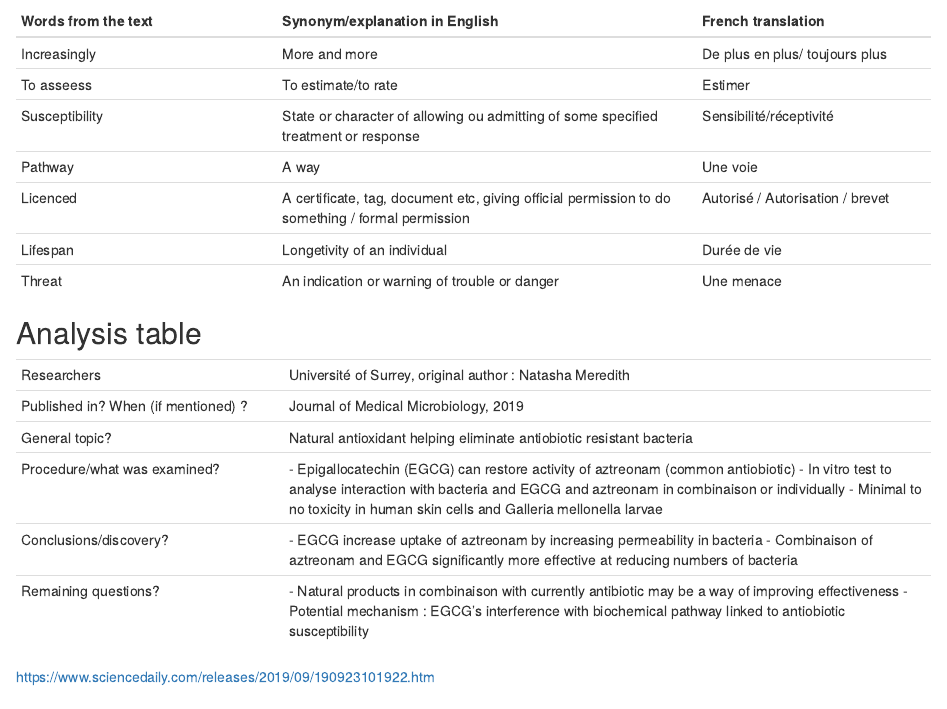
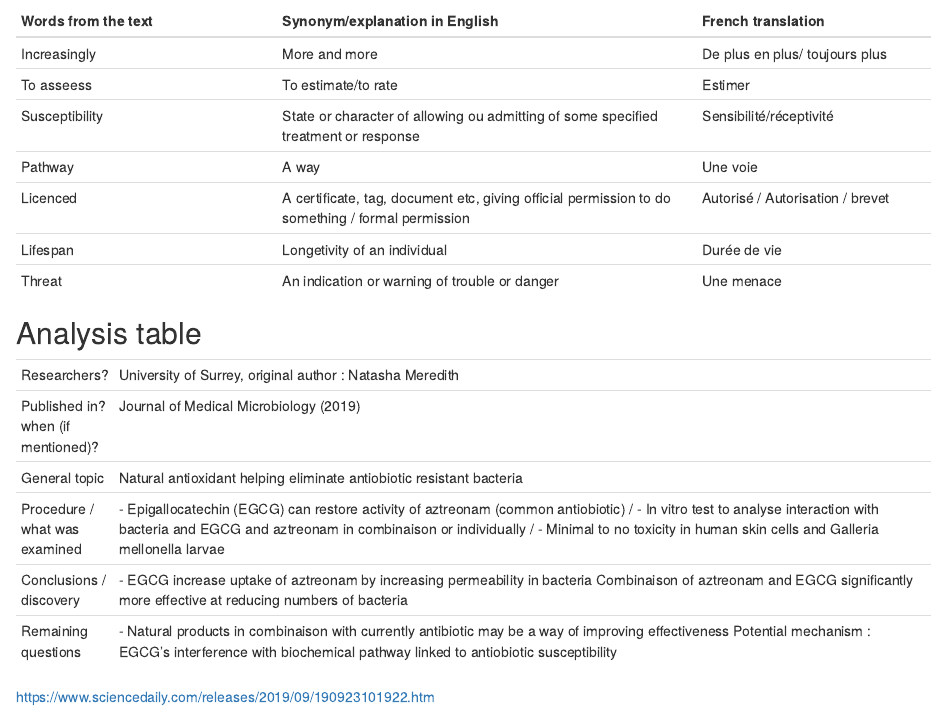
Before and after one commit to JulieCantineau/Julie-Cantineau-blog, an R Markdown document (_posts/2019-09-18-article-1/article-1.Rmd): the page in a window 1100 px wide, from 360 px down. Rendered offline with R 4.5, knitr and Pandoc, with nearby package versions; drawn as R Markdown's standard HTML page in place of the format the file asks for.

Commit message:
changement tableau

```diff
--- a/_posts/2019-09-18-article-1/article-1.Rmd
+++ b/_posts/2019-09-18-article-1/article-1.Rmd
@@ -41,14 +41,14 @@ Word count : 405
 
 ## Analysis table
 
-|                              |                                                                     |
-| ---------------------------- | ------------------------------------------------------------------- |
-| Researchers                  | Université of Surrey, original author : Natasha Meredith            |
-| Published in? When (if mentioned) ?               | Journal of Medical Microbiology, 2019                                                       |
-| General topic?               |  Natural antioxidant helping eliminate antiobiotic resistant bacteria                      |
-| Procedure/what was examined? | -	Epigallocatechin (EGCG) can restore activity of aztreonam (common antiobiotic)                 -	In vitro test to analyse interaction with bacteria and EGCG and aztreonam in combinaison or individually -	Minimal to no toxicity in human skin cells and Galleria mellonella larvae |
-| Conclusions/discovery?       |  -	EGCG increase uptake of aztreonam by increasing permeability in bacteria -	Combinaison of aztreonam and EGCG significantly more effective at reducing numbers of bacteria |
-| Remaining questions?         | -	Natural products in combinaison with currently antibiotic may be a way of improving effectiveness  -	Potential mechanism : EGCG’s interference with biochemical pathway linked to antiobiotic susceptibility |
+|                                    |                                                                                                                                                                                                                                                                                             |
+| ---------------------------------- | ------------------------------------------------------------------------------------------------------------------------------------------------------------------------------------------------------------------------------------------------------------------------------------------- |
+| Researchers?                       | University of Surrey, original author : Natasha Meredith                                                                                                                                                                                                                                    |
+| Published in? when (if mentioned)? | Journal of Medical Microbiology (2019)                                                                                                                                                                                                                                                      |
+| General topic                      | Natural antioxidant helping eliminate antiobiotic resistant bacteria                                                                                                                                                                                                                        |
+| Procedure / what was examined      | - Epigallocatechin (EGCG) can restore activity of aztreonam (common antiobiotic) / - In vitro test to analyse interaction with bacteria and EGCG and aztreonam in combinaison or individually / - Minimal to no toxicity in human skin cells and Galleria mellonella larvae   |
+| Conclusions / discovery            | -       EGCG increase uptake of aztreonam by increasing permeability in bacteria  Combinaison of aztreonam and EGCG significantly more effective at reducing numbers of bacteria                                                                                                            |
+| Remaining questions                | -       Natural products in combinaison with currently antibiotic may be a way of improving effectiveness   Potential mechanism : EGCG’s interference with biochemical pathway linked to antiobiotic susceptibility                                                                         |
 
 
 <https://www.sciencedaily.com/releases/2019/09/190923101922.htm>
```
Also changed, not shown: _posts/2019-09-18-article-1/article-1.html, docs/posts/posts.json, 3 other files.
